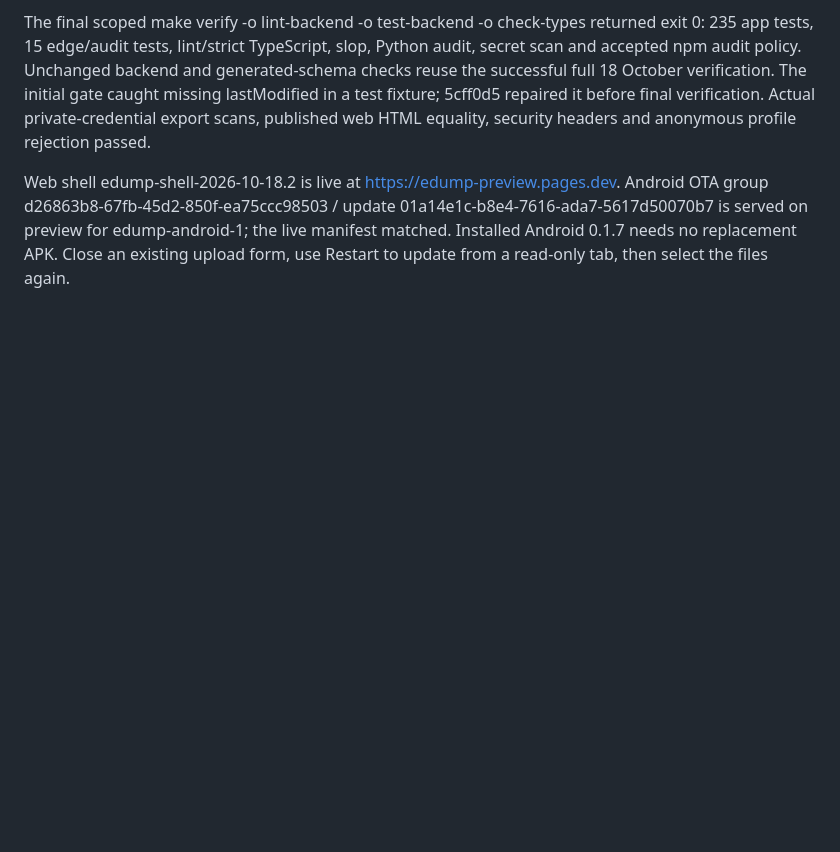
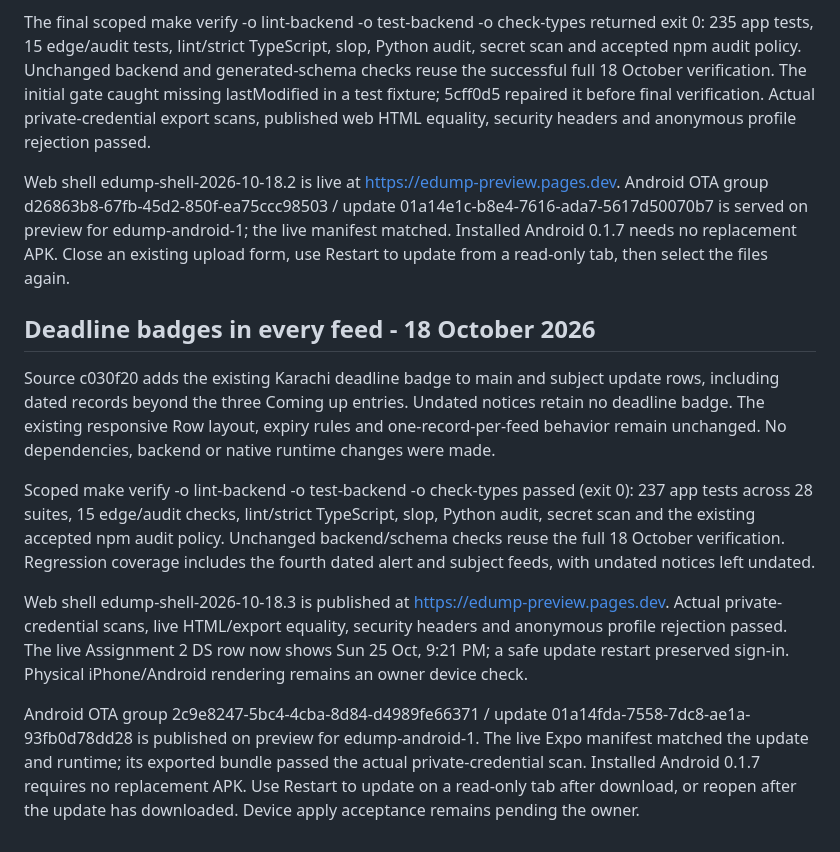
Before and after one commit to RMIN06/E-DUMP, a Markdown page: docs/InstalledUpdates.md, the part around the change. Drawn GitHub-style; blank space fills up the shorter version.

Commit message:
docs(release): record verified deadline badges web and OTA update

```diff
--- a/docs/InstalledUpdates.md
+++ b/docs/InstalledUpdates.md
@@ -39,3 +39,13 @@ Live browser diagnosis reproduced Failed to fetch using a deliberately invalid l
 The final scoped make verify -o lint-backend -o test-backend -o check-types returned exit 0: 235 app tests, 15 edge/audit tests, lint/strict TypeScript, slop, Python audit, secret scan and accepted npm audit policy. Unchanged backend and generated-schema checks reuse the successful full 18 October verification. The initial gate caught missing lastModified in a test fixture; 5cff0d5 repaired it before final verification. Actual private-credential export scans, published web HTML equality, security headers and anonymous profile rejection passed.
 
 Web shell edump-shell-2026-10-18.2 is live at https://edump-preview.pages.dev. Android OTA group d26863b8-67fb-45d2-850f-ea75ccc98503 / update 01a14e1c-b8e4-7616-ada7-5617d50070b7 is served on preview for edump-android-1; the live manifest matched. Installed Android 0.1.7 needs no replacement APK. Close an existing upload form, use Restart to update from a read-only tab, then select the files again.
+
+## Deadline badges in every feed - 18 October 2026
+
+Source c030f20 adds the existing Karachi deadline badge to main and subject update rows, including dated records beyond the three Coming up entries. Undated notices retain no deadline badge. The existing responsive Row layout, expiry rules and one-record-per-feed behavior remain unchanged. No dependencies, backend or native runtime changes were made.
+
+Scoped make verify -o lint-backend -o test-backend -o check-types passed (exit 0): 237 app tests across 28 suites, 15 edge/audit checks, lint/strict TypeScript, slop, Python audit, secret scan and the existing accepted npm audit policy. Unchanged backend/schema checks reuse the full 18 October verification. Regression coverage includes the fourth dated alert and subject feeds, with undated notices left undated.
+
+Web shell edump-shell-2026-10-18.3 is published at https://edump-preview.pages.dev. Actual private-credential scans, live HTML/export equality, security headers and anonymous profile rejection passed. The live Assignment 2 DS row now shows Sun 25 Oct, 9:21 PM; a safe update restart preserved sign-in. Physical iPhone/Android rendering remains an owner device check.
+
+Android OTA group 2c9e8247-5bc4-4cba-8d84-d4989fe66371 / update 01a14fda-7558-7dc8-ae1a-93fb0d78dd28 is published on preview for edump-android-1. The live Expo manifest matched the update and runtime; its exported bundle passed the actual private-credential scan. Installed Android 0.1.7 requires no replacement APK. Use Restart to update on a read-only tab after download, or reopen after the update has downloaded. Device apply acceptance remains pending the owner.
```
